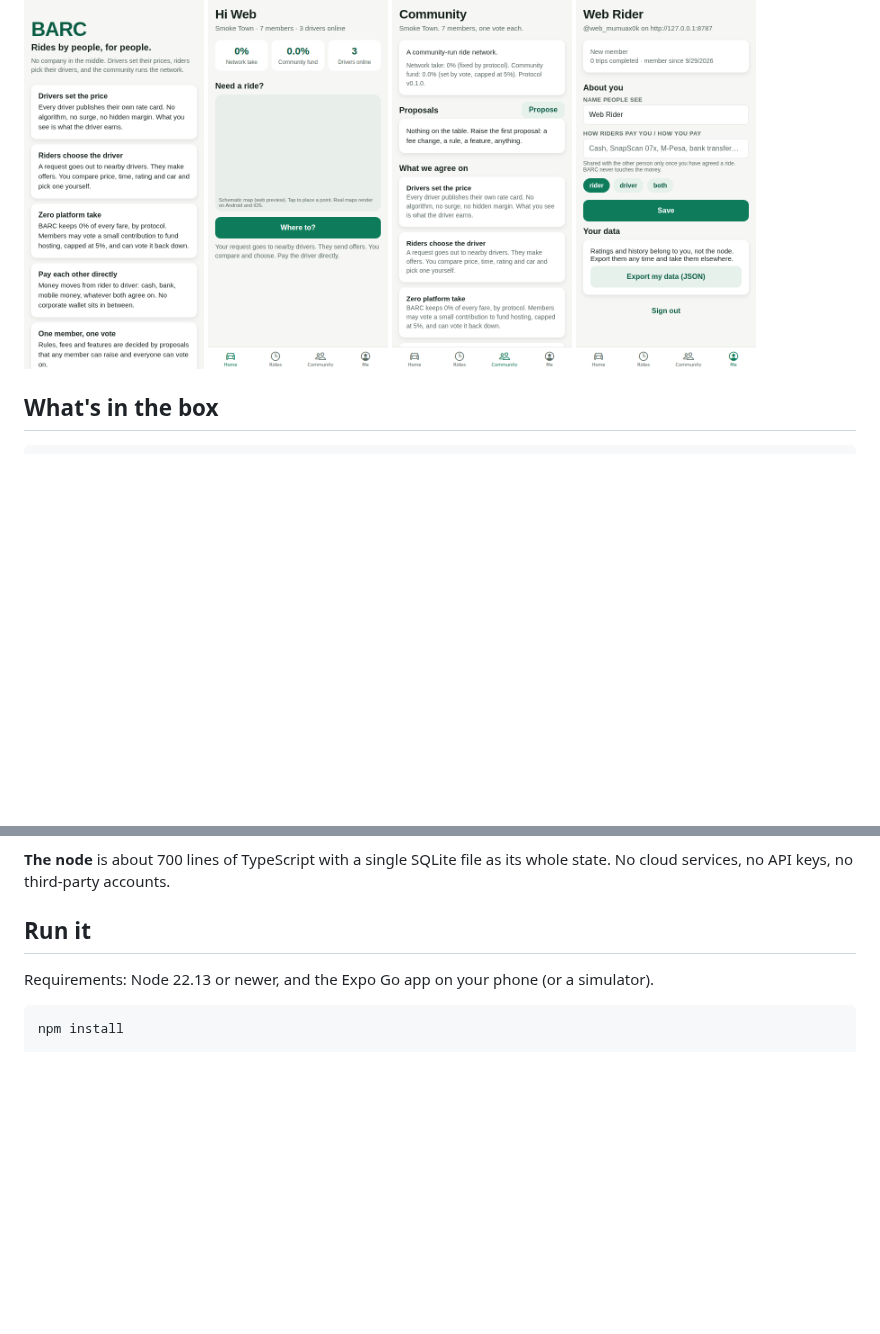
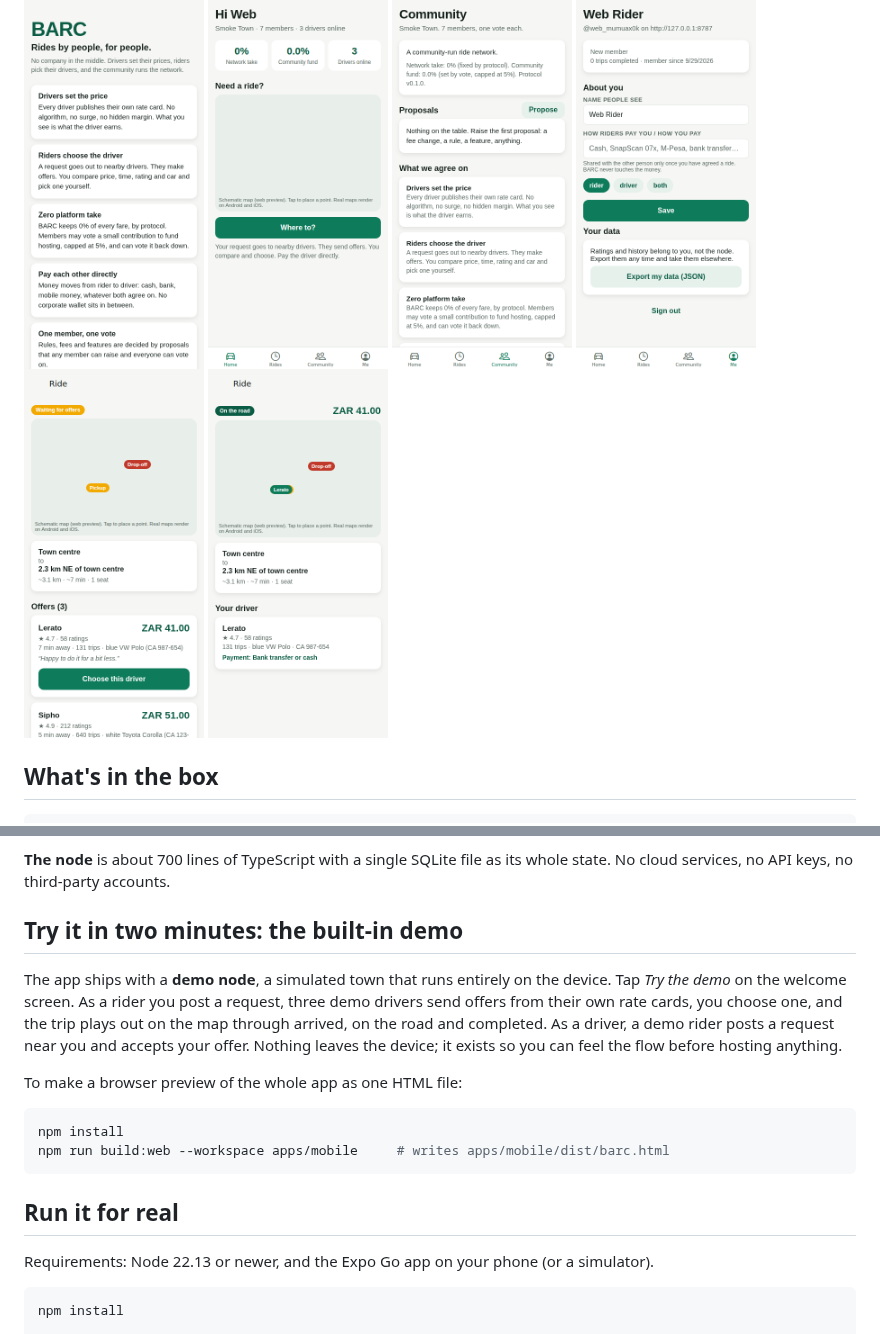
Before and after one commit to MagicMikeSA69/BARC, a Markdown page: README.md, 2 parts joined by grey strips. GitHub-like rendering; pictures changed too: docs/screenshots/offers.png (added), docs/screenshots/trip.png (added); blank space fills up the shorter version.

````diff
--- a/README.md
+++ b/README.md
@@ -20,6 +20,8 @@ who gets work.
   <img src="docs/screenshots/home.png" width="180" alt="Home: 0% network take, drivers online" />
   <img src="docs/screenshots/community.png" width="180" alt="Community: proposals and votes" />
   <img src="docs/screenshots/profile.png" width="180" alt="Me: rate card and data export" />
+  <img src="docs/screenshots/offers.png" width="180" alt="Offers from three drivers, cheapest first" />
+  <img src="docs/screenshots/trip.png" width="180" alt="Trip underway with the driver's live position" />
 </p>
 
 ## What's in the box
@@ -47,7 +49,24 @@ and settle payment directly.
 **The node** is about 700 lines of TypeScript with a single SQLite file as
 its whole state. No cloud services, no API keys, no third-party accounts.
 
-## Run it
+## Try it in two minutes: the built-in demo
+
+The app ships with a **demo node**, a simulated town that runs entirely on
+the device. Tap *Try the demo* on the welcome screen. As a rider you post a
+request, three demo drivers send offers from their own rate cards, you
+choose one, and the trip plays out on the map through arrived, on the road
+and completed. As a driver, a demo rider posts a request near you and
+accepts your offer. Nothing leaves the device; it exists so you can feel
+the flow before hosting anything.
+
+To make a browser preview of the whole app as one HTML file:
+
+```bash
+npm install
+npm run build:web --workspace apps/mobile     # writes apps/mobile/dist/barc.html
+```
+
+## Run it for real
 
 Requirements: Node 22.13 or newer, and the Expo Go app on your phone (or a
 simulator).
````
Also changed, not shown: 15 other files.
